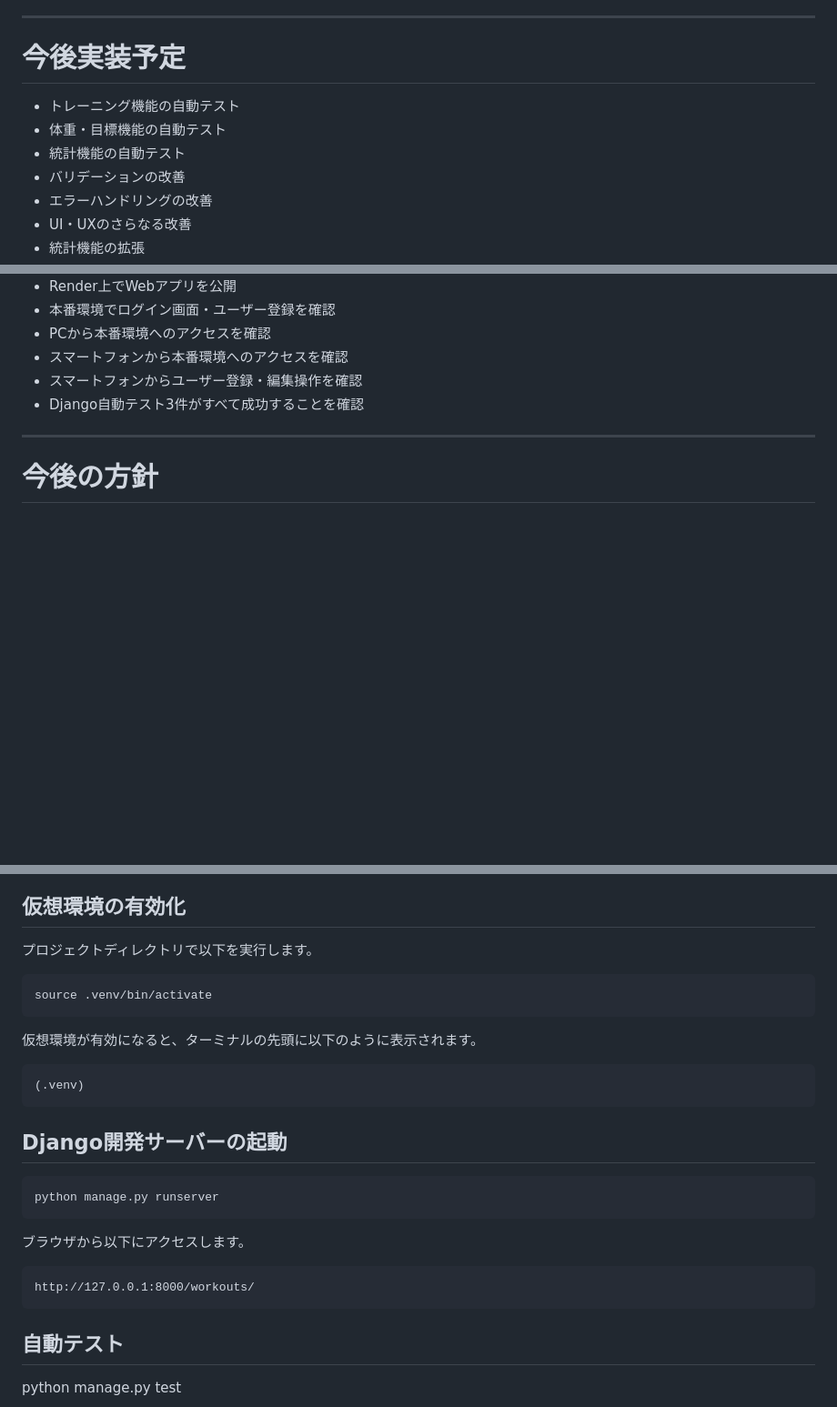
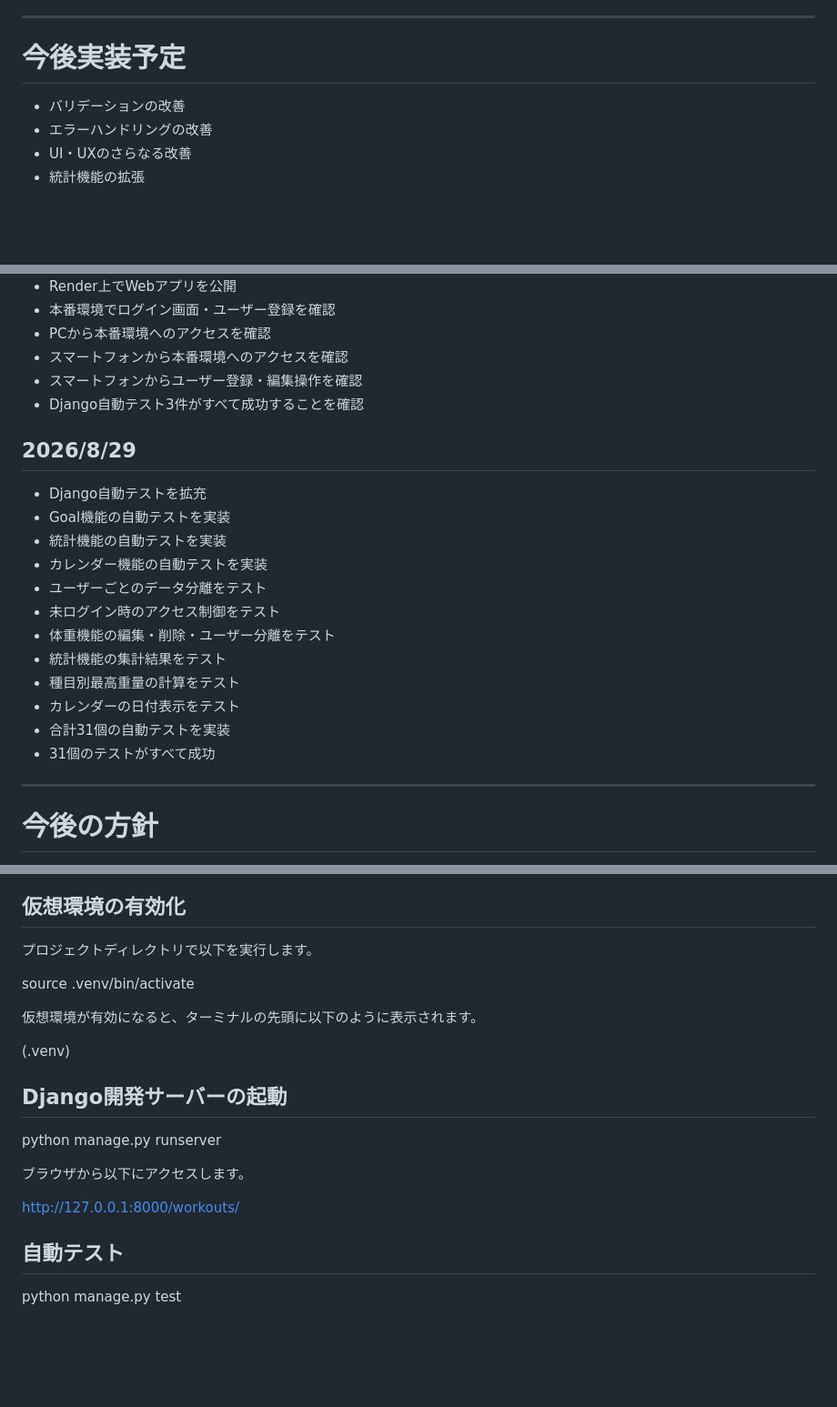
Before and after one commit to UK6655-2026/workout-app, a Markdown page: README.md, 3 parts joined by grey strips. Shown at 91% size. GitHub-like rendering; blank space fills up the shorter version.

Commit message:
Update README with test progress

````diff
--- a/README.md
+++ b/README.md
@@ -487,9 +487,6 @@ User
 
 # 今後実装予定
 
-* トレーニング機能の自動テスト
-* 体重・目標機能の自動テスト
-* 統計機能の自動テスト
 * バリデーションの改善
 * エラーハンドリングの改善
 * UI・UXのさらなる改善
@@ -584,6 +581,21 @@ User
 * スマートフォンからユーザー登録・編集操作を確認
 * Django自動テスト3件がすべて成功することを確認
 
+## 2026/8/29
+
+* Django自動テストを拡充
+* Goal機能の自動テストを実装
+* 統計機能の自動テストを実装
+* カレンダー機能の自動テストを実装
+* ユーザーごとのデータ分離をテスト
+* 未ログイン時のアクセス制御をテスト
+* 体重機能の編集・削除・ユーザー分離をテスト
+* 統計機能の集計結果をテスト
+* 種目別最高重量の計算をテスト
+* カレンダーの日付表示をテスト
+* 合計31個の自動テストを実装
+* 31個のテストがすべて成功
+
 ---
 
 # 今後の方針
@@ -604,27 +616,19 @@ User
 
 プロジェクトディレクトリで以下を実行します。
 
-```bash
 source .venv/bin/activate
-```
 
 仮想環境が有効になると、ターミナルの先頭に以下のように表示されます。
 
-```text
 (.venv)
-```
 
 ## Django開発サーバーの起動
 
-```bash
 python manage.py runserver
-```
 
 ブラウザから以下にアクセスします。
 
-```text
 http://127.0.0.1:8000/workouts/
-```
 
 ## 自動テスト
 
````
